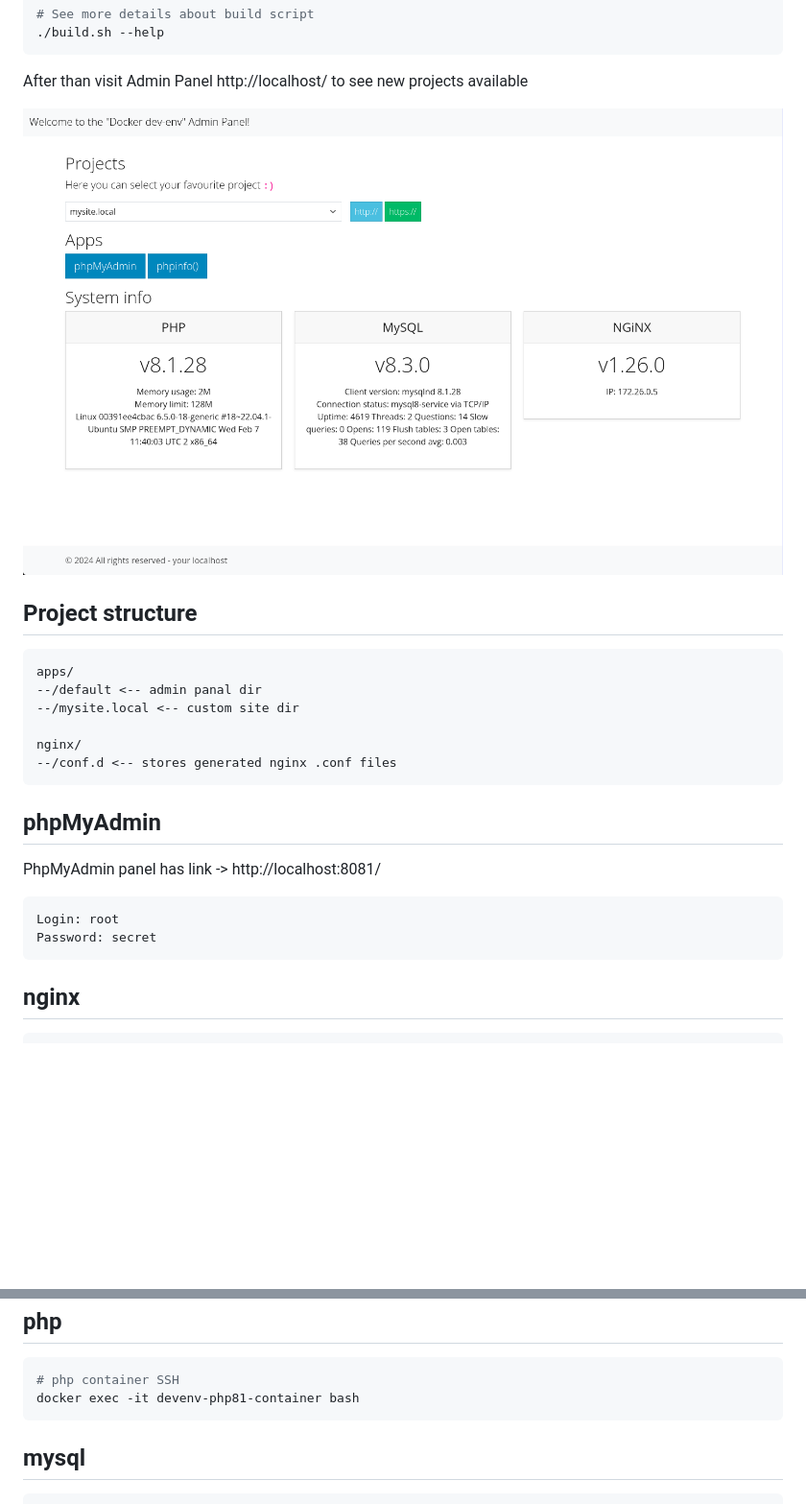
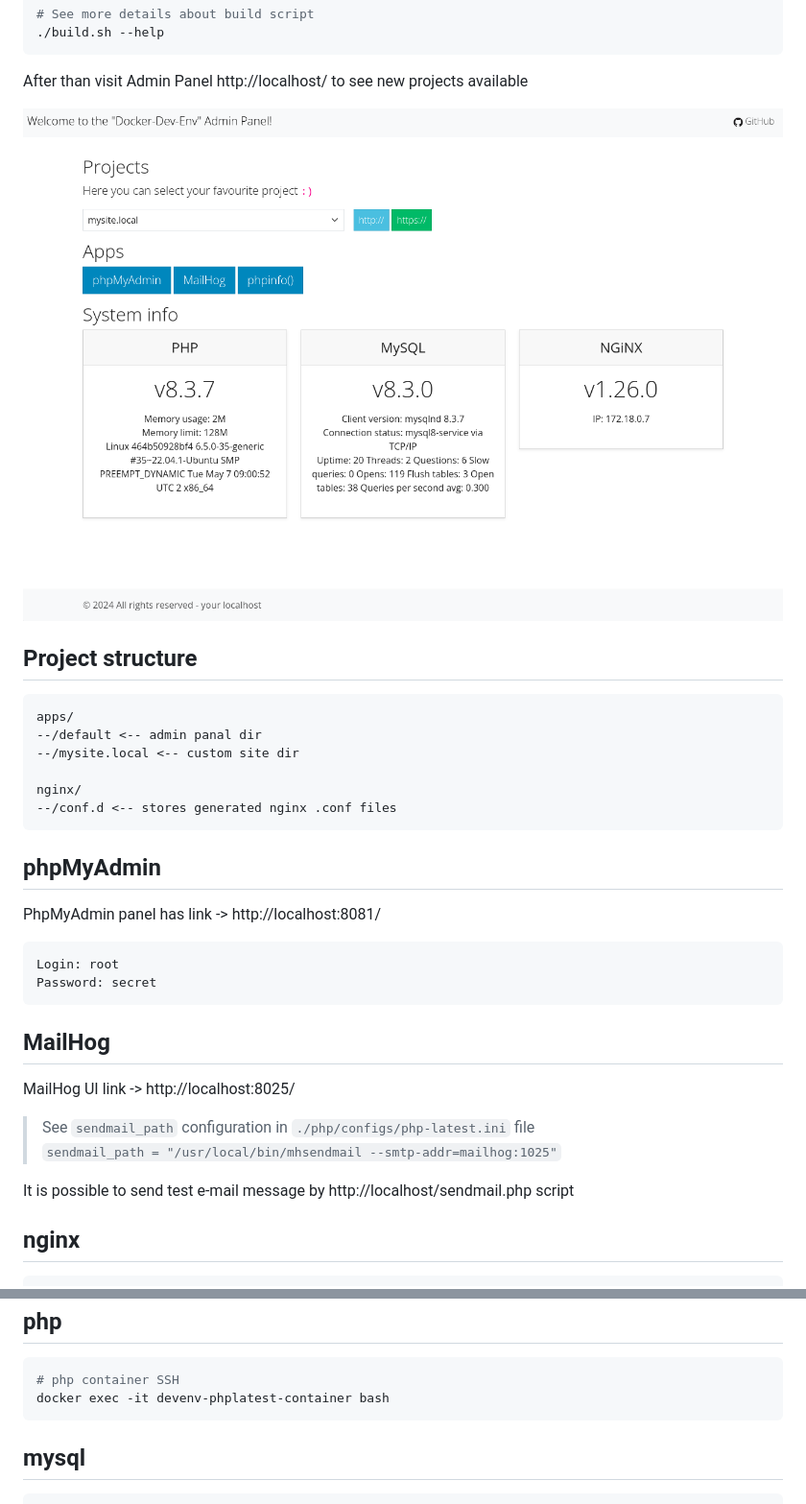
Before and after one commit to pkolomeitsev/docker-prelude, a Markdown page: README.md, 2 parts joined by grey strips. Shown at 96% size. Rendered like a GitHub page; pictures changed too: doc/images/adminp.png; blank space fills up the shorter version.

Commit message:
Mailhog (#2)
* added mailhog service

* added mailhog in AppList

* build.sh comments

* README.md update

* added phpdev username customization for PHP docker files

* fixed php Dockerfile username settings

* add github link to Admin Panel menu + refactoring

* update ADP title

* clean-up func.php

* added php.ini configs, fixed mailhog service

* php-81.ini clean-up

* implemented sendmail.php test script

* install mhsendmail to php services for MailHog integration

* php.ini mhsendmail setup

* sendmail.php + README.md improvements

* admin panel screenshot update

````diff
--- a/README.md
+++ b/README.md
@@ -34,12 +34,20 @@ nginx/
 
 phpMyAdmin
 ----------
-
 PhpMyAdmin panel has link -> http://localhost:8081/
 ```
 Login: root
 Password: secret
 ```
+
+MailHog
+----------
+MailHog UI link -> http://localhost:8025/
+
+> See `sendmail_path` configuration in `./php/configs/php-latest.ini` file
+> `sendmail_path = "/usr/local/bin/mhsendmail --smtp-addr=mailhog:1025"`
+
+It is possible to send test e-mail message by http://localhost/sendmail.php script
 
 nginx
 -----
@@ -56,7 +64,7 @@ php
 ---
 ```bash
 # php container SSH
-docker exec -it devenv-php81-container bash
+docker exec -it devenv-phplatest-container bash
 ```
 
 mysql
````
Also changed, not shown: 12 other files.
